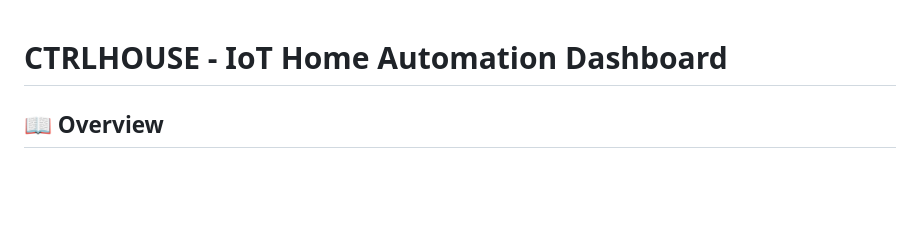
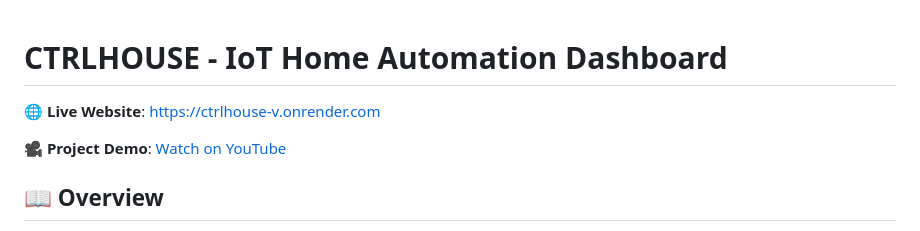
Before and after one commit to Webtx/IoT_HomeAutomation_Project, a Markdown page: README.md, the part around the change. Drawn GitHub-style; blank space fills up the shorter version.

```diff
--- a/README.md
+++ b/README.md
@@ -1,4 +1,8 @@
 # CTRLHOUSE - IoT Home Automation Dashboard
+
+🌐 **Live Website**: [https://ctrlhouse-v.onrender.com](https://ctrlhouse-v.onrender.com)
+
+🎥 **Project Demo**: [Watch on YouTube](https://youtube.com/shorts/5ctSFgjcPUs?feature=share)
 
 ## 📖 Overview
 
```
